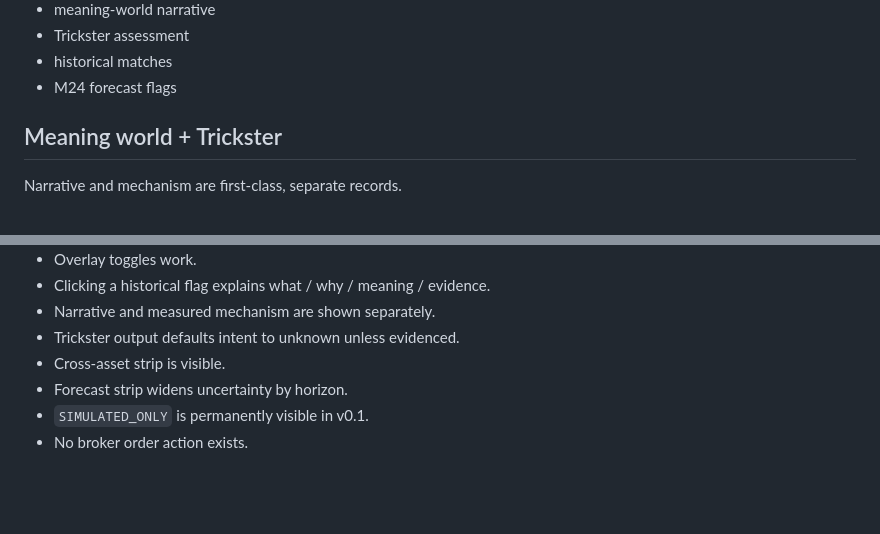
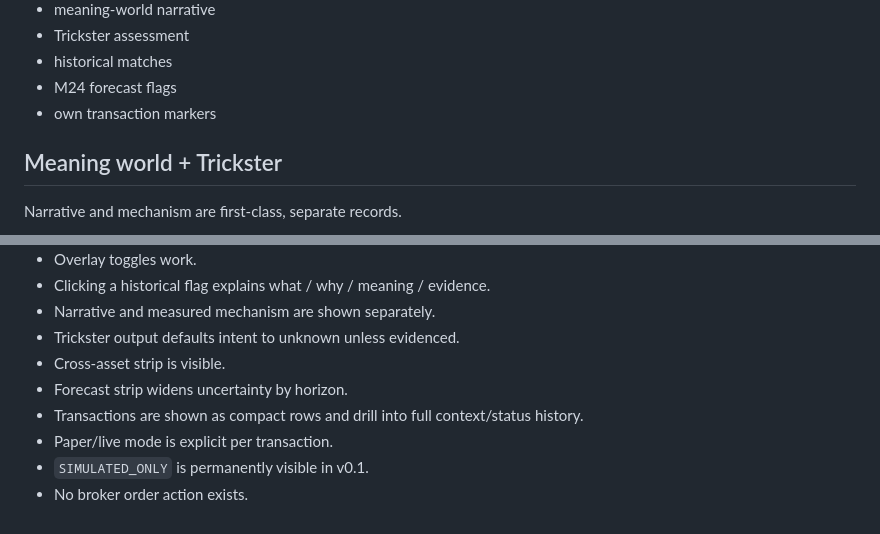
Before and after one commit to Creabundalo/creabundalo-vercel, a Markdown page: M24-REQUIREMENTS.md, 2 parts joined by grey strips. Rendered like a GitHub page; blank space fills up the shorter version.

```diff
--- a/M24-REQUIREMENTS.md
+++ b/M24-REQUIREMENTS.md
@@ -44,6 +44,7 @@ The price/lifecycle is the primary canvas. Optional overlays include:
 - Trickster assessment
 - historical matches
 - M24 forecast flags
+- own transaction markers
 
 ## Meaning world + Trickster
 Narrative and mechanism are first-class, separate records.
@@ -119,5 +157,7 @@ No learned change may silently alter real-money execution.
 - Trickster output defaults intent to unknown unless evidenced.
 - Cross-asset strip is visible.
 - Forecast strip widens uncertainty by horizon.
+- Transactions are shown as compact rows and drill into full context/status history.
+- Paper/live mode is explicit per transaction.
 - `SIMULATED_ONLY` is permanently visible in v0.1.
 - No broker order action exists.
```
Also changed, not shown: other parts of M24-REQUIREMENTS.md (+38 -1 lines).
